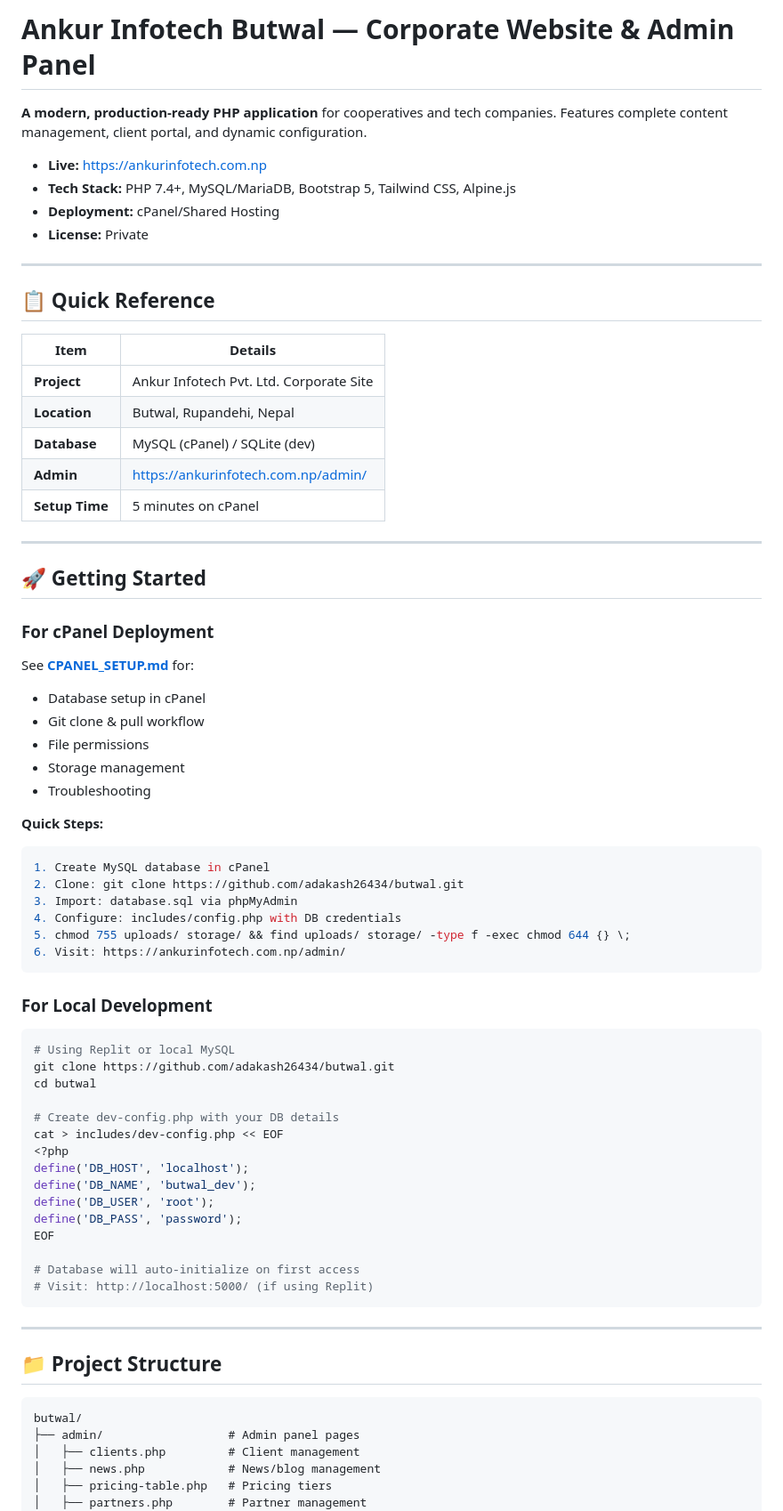
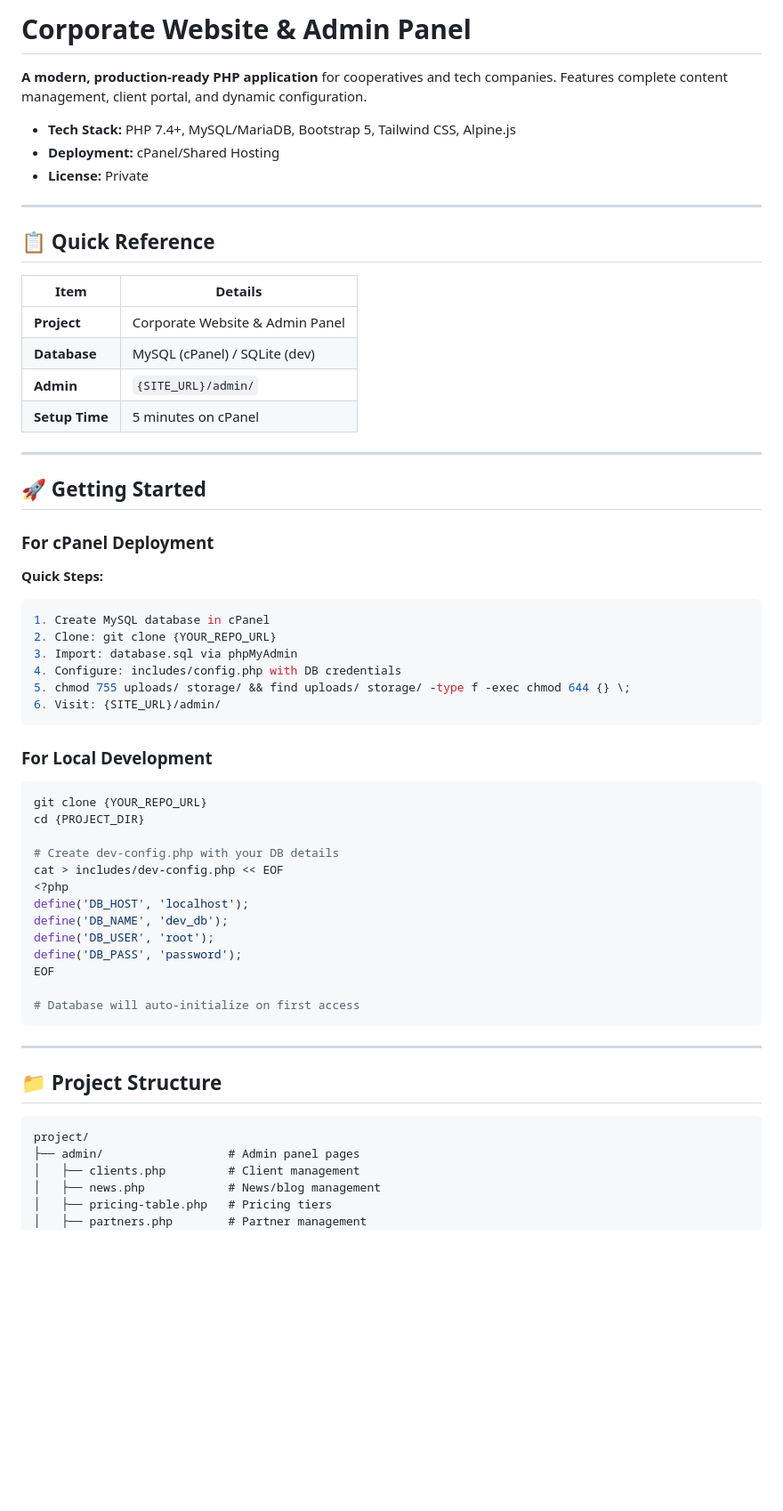
Before and after one commit to adakash26434/aakashdigitallive, a Markdown page: README.md, the part around one of its changes. Shown at 89% size. Drawn GitHub-style; blank space fills up the shorter version.

Commit message:
Make README.md generic/dynamic - remove hardcoded company name

````diff
--- a/README.md
+++ b/README.md
@@ -1,8 +1,7 @@
-# Ankur Infotech Butwal — Corporate Website & Admin Panel
+# Corporate Website & Admin Panel
 
 **A modern, production-ready PHP application** for cooperatives and tech companies. Features complete content management, client portal, and dynamic configuration.
 
-- **Live:** https://ankurinfotech.com.np
 - **Tech Stack:** PHP 7.4+, MySQL/MariaDB, Bootstrap 5, Tailwind CSS, Alpine.js
 - **Deployment:** cPanel/Shared Hosting
 - **License:** Private
@@ -13,10 +12,9 @@
 
 | Item | Details |
 |------|---------|
-| **Project** | Ankur Infotech Pvt. Ltd. Corporate Site |
-| **Location** | Butwal, Rupandehi, Nepal |
+| **Project** | Corporate Website & Admin Panel |
 | **Database** | MySQL (cPanel) / SQLite (dev) |
-| **Admin** | https://ankurinfotech.com.np/admin/ |
+| **Admin** | `{SITE_URL}/admin/` |
 | **Setup Time** | 5 minutes on cPanel |
 
 ---
@@ -25,41 +23,32 @@
 
 ### For cPanel Deployment
 
-See **[CPANEL_SETUP.md](./CPANEL_SETUP.md)** for:
-- Database setup in cPanel
-- Git clone & pull workflow
-- File permissions
-- Storage management
-- Troubleshooting
-
 **Quick Steps:**
 ```bash
 1. Create MySQL database in cPanel
-2. Clone: git clone https://github.com/adakash26434/butwal.git
+2. Clone: git clone {YOUR_REPO_URL}
 3. Import: database.sql via phpMyAdmin
 4. Configure: includes/config.php with DB credentials
 5. chmod 755 uploads/ storage/ && find uploads/ storage/ -type f -exec chmod 644 {} \;
-6. Visit: https://ankurinfotech.com.np/admin/
+6. Visit: {SITE_URL}/admin/
 ```
 
 ### For Local Development
 
 ```bash
-# Using Replit or local MySQL
-git clone https://github.com/adakash26434/butwal.git
-cd butwal
+git clone {YOUR_REPO_URL}
+cd {PROJECT_DIR}
 
 # Create dev-config.php with your DB details
 cat > includes/dev-config.php << EOF
 <?php
 define('DB_HOST', 'localhost');
-define('DB_NAME', 'butwal_dev');
+define('DB_NAME', 'dev_db');
 define('DB_USER', 'root');
 define('DB_PASS', 'password');
 EOF
 
 # Database will auto-initialize on first access
-# Visit: http://localhost:5000/ (if using Replit)
 ```
 
 ---
@@ -67,7 +56,7 @@ EOF
 ## 📁 Project Structure
 
 ```
-butwal/
+project/
 ├── admin/                  # Admin panel pages
 │   ├── clients.php         # Client management
 │   ├── news.php            # News/blog management
````
Also changed, not shown: other parts of README.md (+13 -41 lines).
